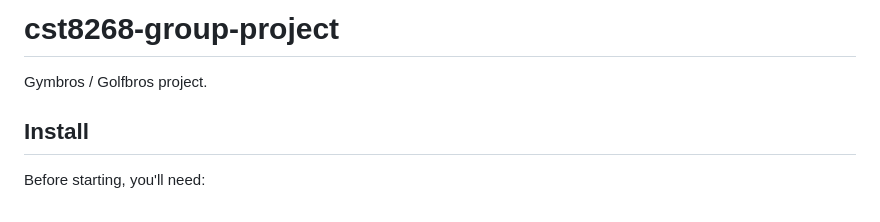
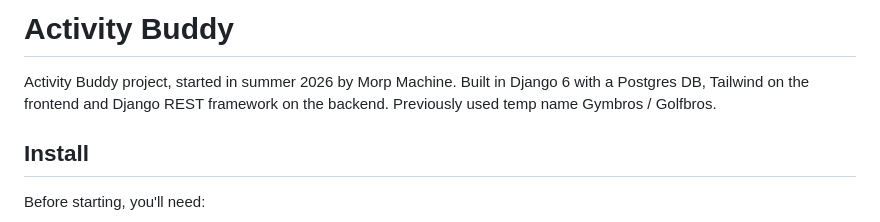
Before and after one commit to evankingca/Activity-Buddy, a Markdown page: README.md, the part around one of its changes. Rendered like a GitHub page.

```diff
--- a/README.md
+++ b/README.md
@@ -1,6 +1,6 @@
-# cst8268-group-project
+# Activity Buddy
 
-Gymbros / Golfbros project.
+Activity Buddy project, started in summer 2026 by Morp Machine. Built in Django 6 with a Postgres DB, Tailwind on the frontend and Django REST framework on the backend. Previously used temp name Gymbros / Golfbros.
 
 ## Install
 
```
Also changed, not shown: other parts of README.md (+84 -2 lines).
